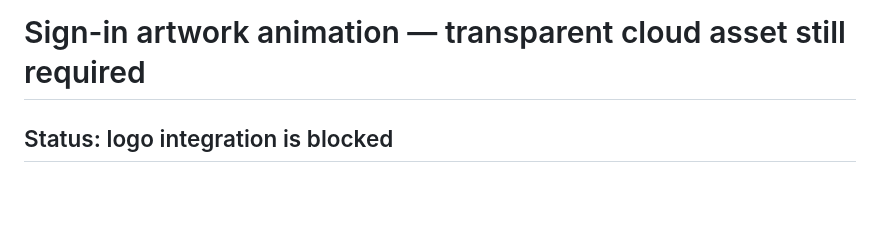
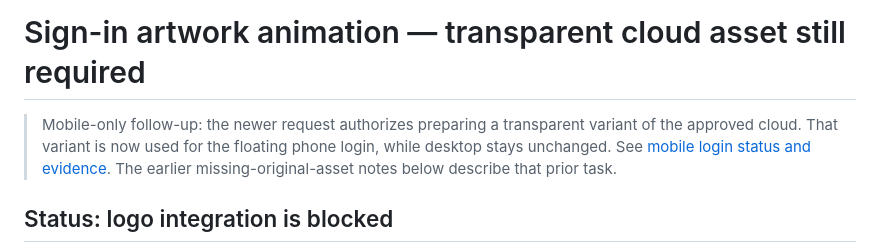
Before and after one commit to eacloudhoster-design/ea-cloud, a Markdown page: docs/auth-neon/README.md, the part around the change. Drawn GitHub-style; blank space fills up the shorter version.

```diff
--- a/docs/auth-neon/README.md
+++ b/docs/auth-neon/README.md
@@ -1,4 +1,6 @@
 # Sign-in artwork animation — transparent cloud asset still required
+
+> Mobile-only follow-up: the newer request authorizes preparing a transparent variant of the approved cloud. That variant is now used for the floating phone login, while desktop stays unchanged. See [mobile login status and evidence](../mobile-login/README.md). The earlier missing-original-asset notes below describe that prior task.
 
 ## Status: logo integration is blocked
 
```
Also changed, not shown: docs/mobile-login/README.md (added, +66 -0 lines), docs/premium-auth/README.md (+2 -0 lines), docs/mobile-login/landscape.png (added), docs/mobile-login/large-phone.png (added), docs/mobile-login/mobile-eyes-off.png (added), docs/mobile-login/mobile-eyes-on.png (added), docs/mobile-login/small-phone.png (added), 12 other files.
